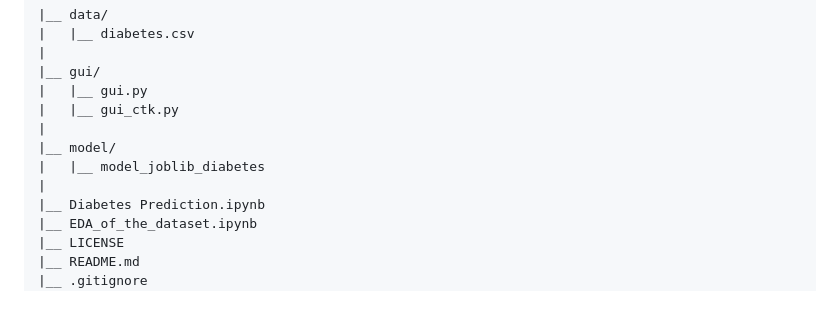
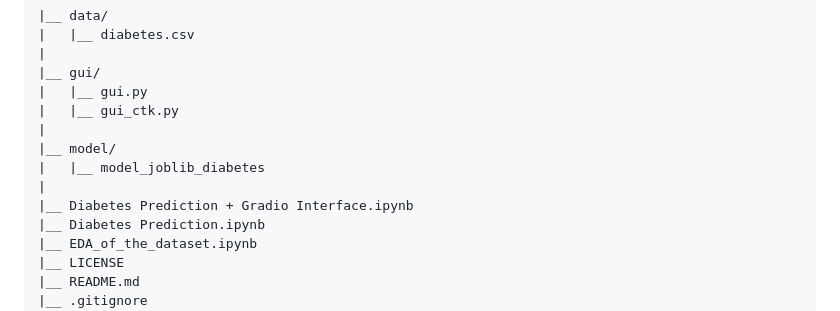
Before and after one commit to SiddharthBahuguna/Diabetes-Prediction-Using-Machine-Learning, a Markdown page: README.md, the part around the change. Drawn GitHub-style.

```diff
--- a/README.md
+++ b/README.md
@@ -17,6 +17,7 @@ $~$
 |__ model/
 |   |__ model_joblib_diabetes
 |
+|__ Diabetes Prediction + Gradio Interface.ipynb
 |__ Diabetes Prediction.ipynb
 |__ EDA_of_the_dataset.ipynb
 |__ LICENSE
```
